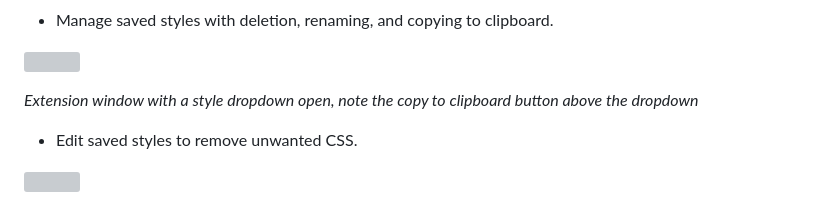
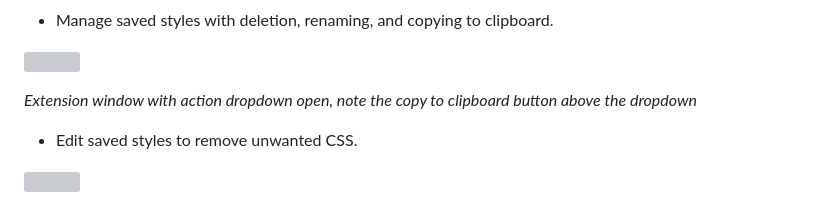
Before and after one commit to emilypeters/Style-Checker, a Markdown page: README.md, the part around the change. Rendered like a GitHub page; grey boxes are pictures that could not be loaded.

```diff
--- a/README.md
+++ b/README.md
@@ -96,7 +96,7 @@ Our Style Checker tool has a few important features:
 - Manage saved styles with deletion, renaming, and copying to clipboard.
 
 ![](/assets/dropdown.png)
-*<p style="text-align: center;">Extension window with a style dropdown open, note the copy to clipboard button above the dropdown</p>*
+*<p style="text-align: center;">Extension window with action dropdown open, note the copy to clipboard button above the dropdown</p>*
 
 - Edit saved styles to remove unwanted CSS.
 
```
